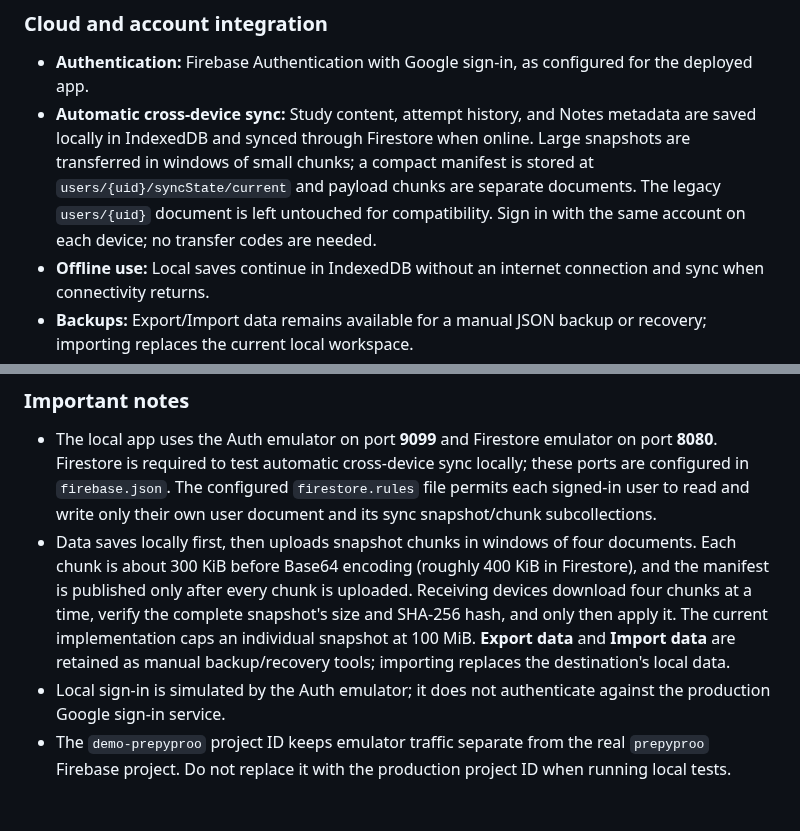
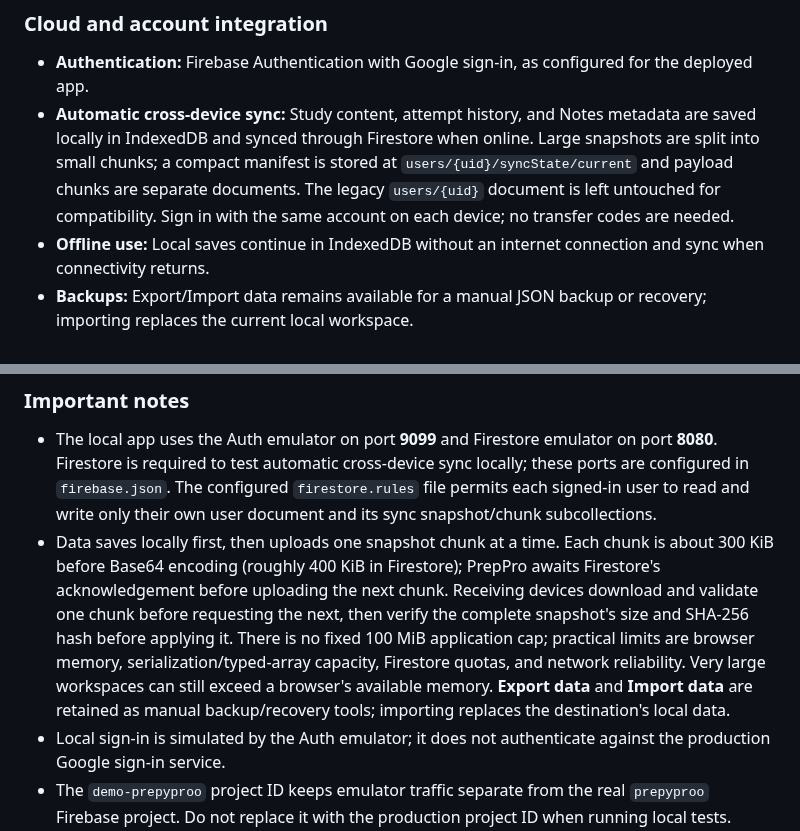
Before and after one commit to khemsinghbhati/prepyproo, a Markdown page: README.md, 2 parts joined by grey strips. GitHub-like rendering; blank space fills up the shorter version.

Commit message:
Document one-chunk-at-a-time acknowledged sync

```diff
--- a/README.md
+++ b/README.md
@@ -41,7 +41,7 @@ PrepPro is a serverless, single-page learning app that helps students organize s
 ### Cloud and account integration
 
 - **Authentication:** Firebase Authentication with Google sign-in, as configured for the deployed app.
-- **Automatic cross-device sync:** Study content, attempt history, and Notes metadata are saved locally in IndexedDB and synced through Firestore when online. Large snapshots are transferred in windows of small chunks; a compact manifest is stored at `users/{uid}/syncState/current` and payload chunks are separate documents. The legacy `users/{uid}` document is left untouched for compatibility. Sign in with the same account on each device; no transfer codes are needed.
+- **Automatic cross-device sync:** Study content, attempt history, and Notes metadata are saved locally in IndexedDB and synced through Firestore when online. Large snapshots are split into small chunks; a compact manifest is stored at `users/{uid}/syncState/current` and payload chunks are separate documents. The legacy `users/{uid}` document is left untouched for compatibility. Sign in with the same account on each device; no transfer codes are needed.
 - **Offline use:** Local saves continue in IndexedDB without an internet connection and sync when connectivity returns.
 - **Backups:** Export/Import data remains available for a manual JSON backup or recovery; importing replaces the current local workspace.
 - **Hosting:** The live app is hosted on Firebase Hosting.
@@ -118,7 +118,7 @@ Localhost automatically uses a separate demo Firebase project with the Auth and
 ### Important notes
 
 - The local app uses the Auth emulator on port **9099** and Firestore emulator on port **8080**. Firestore is required to test automatic cross-device sync locally; these ports are configured in `firebase.json`. The configured `firestore.rules` file permits each signed-in user to read and write only their own user document and its sync snapshot/chunk subcollections.
-- Data saves locally first, then uploads snapshot chunks in windows of four documents. Each chunk is about 300 KiB before Base64 encoding (roughly 400 KiB in Firestore), and the manifest is published only after every chunk is uploaded. Receiving devices download four chunks at a time, verify the complete snapshot's size and SHA-256 hash, and only then apply it. The current implementation caps an individual snapshot at 100 MiB. **Export data** and **Import data** are retained as manual backup/recovery tools; importing replaces the destination's local data.
+- Data saves locally first, then uploads one snapshot chunk at a time. Each chunk is about 300 KiB before Base64 encoding (roughly 400 KiB in Firestore); PrepPro awaits Firestore's acknowledgement before uploading the next chunk. Receiving devices download and validate one chunk before requesting the next, then verify the complete snapshot's size and SHA-256 hash before applying it. There is no fixed 100 MiB application cap; practical limits are browser memory, serialization/typed-array capacity, Firestore quotas, and network reliability. Very large workspaces can still exceed a browser's available memory. **Export data** and **Import data** are retained as manual backup/recovery tools; importing replaces the destination's local data.
 - Local sign-in is simulated by the Auth emulator; it does not authenticate against the production Google sign-in service.
 - The `demo-prepyproo` project ID keeps emulator traffic separate from the real `prepyproo` Firebase project. Do not replace it with the production project ID when running local tests.
 - Emulator data is for testing only. It is separate from production data and may be lost when emulators stop unless you configure emulator data export/import.
```
